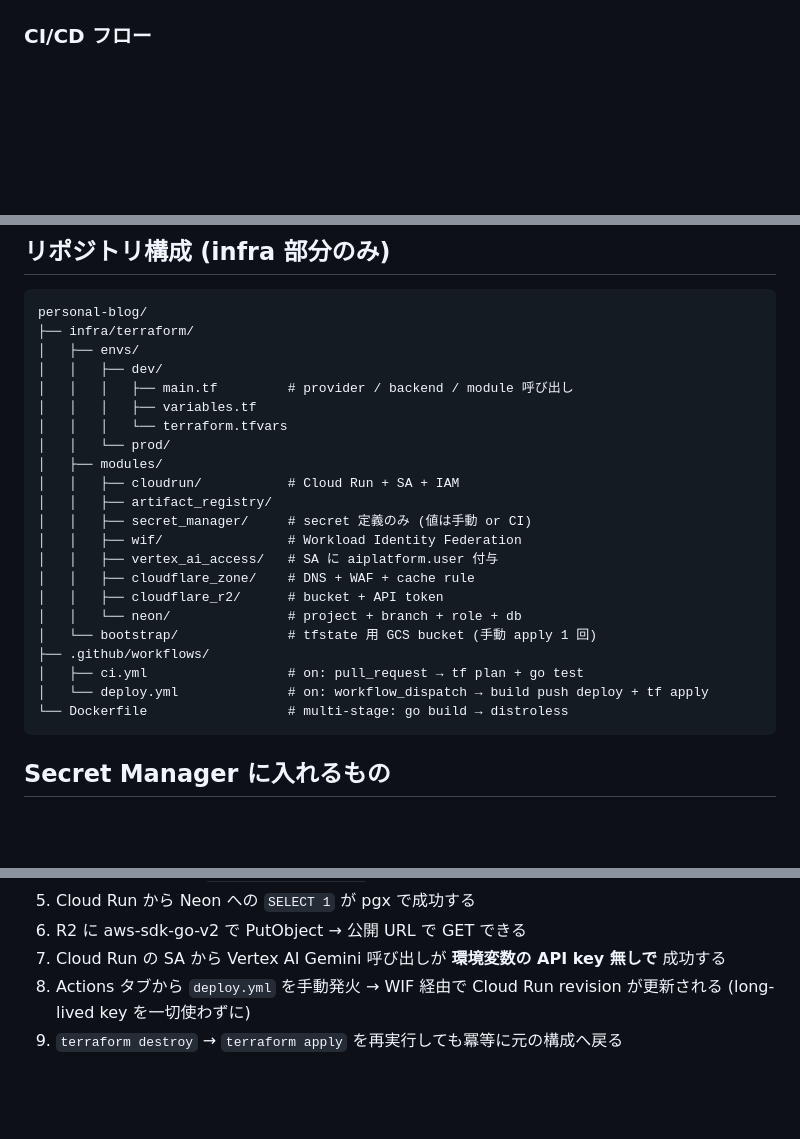
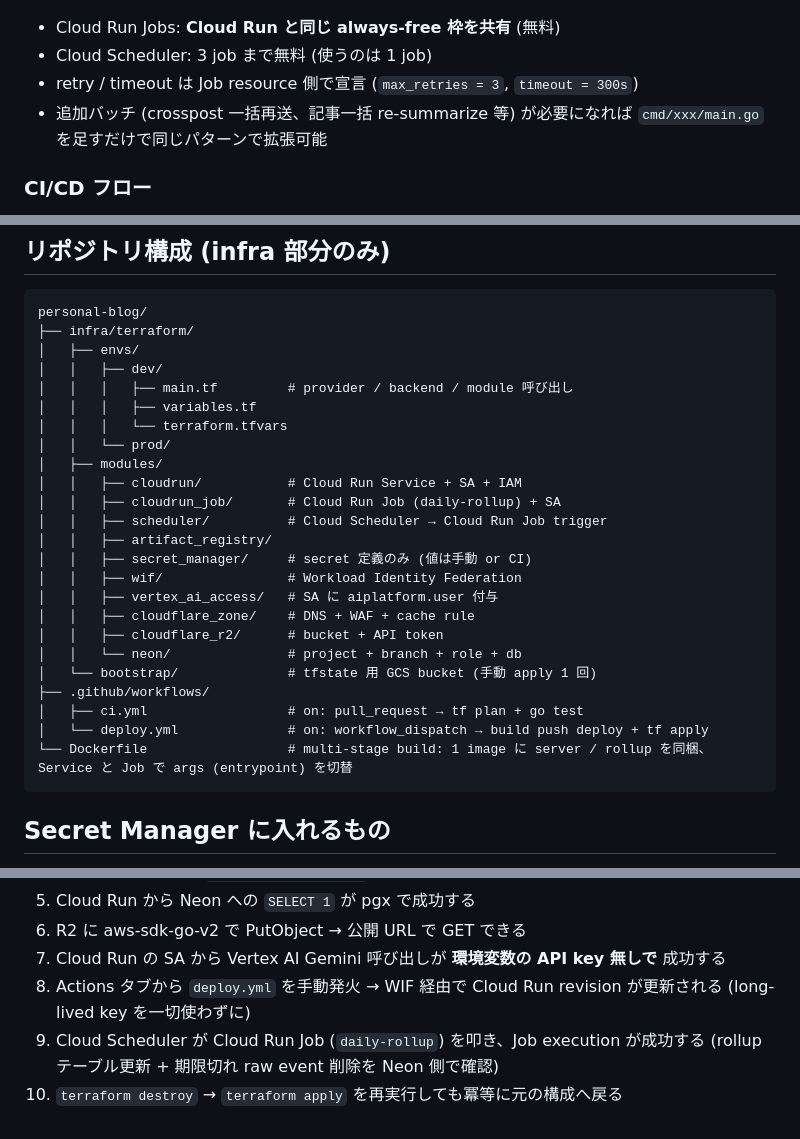
Before and after one commit to kakkky/scriptorium, a Markdown page: notes/personal-blog-dev/infra-plan.md, 3 parts joined by grey strips. Rendered like a GitHub page; blank space fills up the shorter version.

````diff
--- a/notes/personal-blog-dev/infra-plan.md
+++ b/notes/personal-blog-dev/infra-plan.md
@@ -87,3 +106,8 @@ flowchart LR
+- Cloud Run Jobs: **Cloud Run と同じ always-free 枠を共有** (無料)
+- Cloud Scheduler: 3 job まで無料 (使うのは 1 job)
+- retry / timeout は Job resource 側で宣言 (`max_retries = 3`, `timeout = 300s`)
+- 追加バッチ (crosspost 一括再送、記事一括 re-summarize 等) が必要になれば `cmd/xxx/main.go` を足すだけで同じパターンで拡張可能
+
 ### CI/CD フロー
 
 deploy は自動ではなく **GitHub Actions タブから手動発火 (`workflow_dispatch`)**。
@@ -157,7 +182,9 @@ personal-blog/
 │   │   │   └── terraform.tfvars
 │   │   └── prod/
 │   ├── modules/
-│   │   ├── cloudrun/           # Cloud Run + SA + IAM
+│   │   ├── cloudrun/           # Cloud Run Service + SA + IAM
+│   │   ├── cloudrun_job/       # Cloud Run Job (daily-rollup) + SA
+│   │   ├── scheduler/          # Cloud Scheduler → Cloud Run Job trigger
 │   │   ├── artifact_registry/
 │   │   ├── secret_manager/     # secret 定義のみ (値は手動 or CI)
 │   │   ├── wif/                # Workload Identity Federation
@@ -169,7 +196,7 @@ personal-blog/
 ├── .github/workflows/
 │   ├── ci.yml                  # on: pull_request → tf plan + go test
 │   └── deploy.yml              # on: workflow_dispatch → build push deploy + tf apply
-└── Dockerfile                  # multi-stage: go build → distroless
+└── Dockerfile                  # multi-stage build: 1 image に server / rollup を同梱、Service と Job で args (entrypoint) を切替
 ```
 
 ## Secret Manager に入れるもの
@@ -206,4 +233,5 @@ personal-blog/
 6. R2 に aws-sdk-go-v2 で PutObject → 公開 URL で GET できる
 7. Cloud Run の SA から Vertex AI Gemini 呼び出しが **環境変数の API key 無しで** 成功する
 8. Actions タブから `deploy.yml` を手動発火 → WIF 経由で Cloud Run revision が更新される (long-lived key を一切使わずに)
-9. `terraform destroy` → `terraform apply` を再実行しても冪等に元の構成へ戻る
+9. Cloud Scheduler が Cloud Run Job (`daily-rollup`) を叩き、Job execution が成功する (rollup テーブル更新 + 期限切れ raw event 削除を Neon 側で確認)
+10. `terraform destroy` → `terraform apply` を再実行しても冪等に元の構成へ戻る
````
Also changed, not shown: other parts of notes/personal-blog-dev/infra-plan.md (+22 -2 lines).
